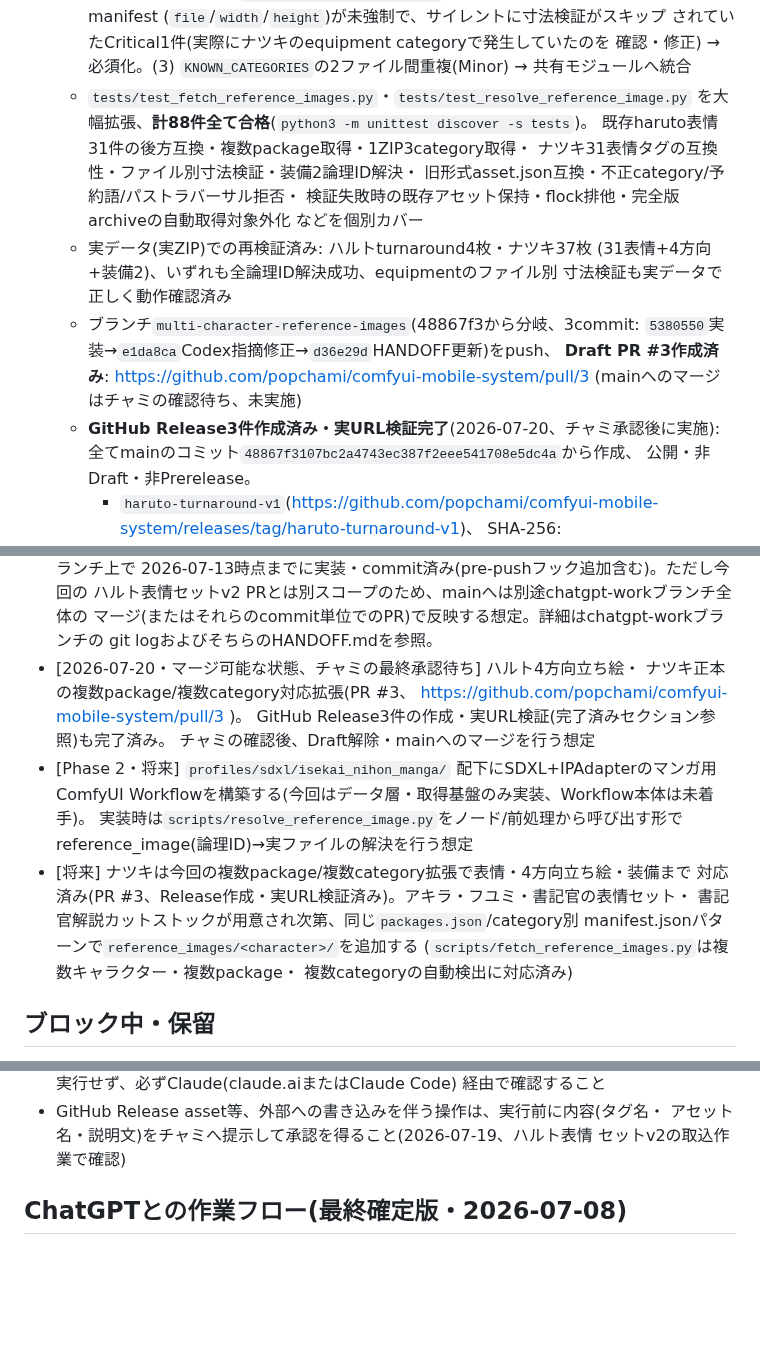
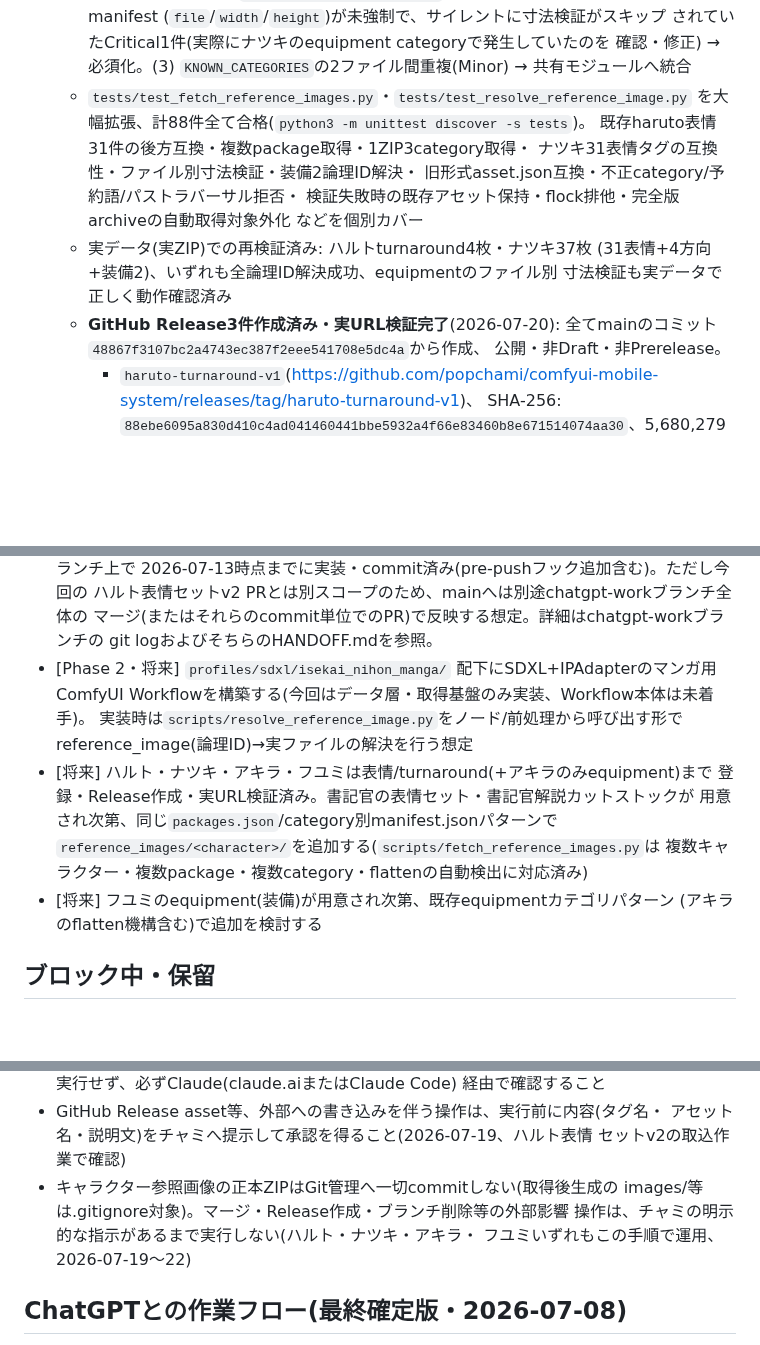
Before and after one commit to popchami/comfyui-mobile-system, a Markdown page: docs/HANDOFF.md, 3 parts joined by grey strips. GitHub-like rendering; blank space fills up the shorter version.

```diff
--- a/docs/HANDOFF.md
+++ b/docs/HANDOFF.md
@@ -87,7 +87,7 @@
     確認・修正) → 必須化。(3) `KNOWN_CATEGORIES`の2ファイル間重複(Minor)
     → 共有モジュールへ統合
   - `tests/test_fetch_reference_images.py`・`tests/test_resolve_reference_image.py`
-    を大幅拡張、**計88件全て合格**(`python3 -m unittest discover -s tests`)。
+    を大幅拡張、計88件全て合格(`python3 -m unittest discover -s tests`)。
     既存haruto表情31件の後方互換・複数package取得・1ZIP3category取得・
     ナツキ31表情タグの互換性・ファイル別寸法検証・装備2論理ID解決・
     旧形式asset.json互換・不正category/予約語/パストラバーサル拒否・
@@ -96,11 +96,7 @@
   - 実データ(実ZIP)での再検証済み: ハルトturnaround4枚・ナツキ37枚
     (31表情+4方向+装備2)、いずれも全論理ID解決成功、equipmentのファイル別
     寸法検証も実データで正しく動作確認済み
-  - ブランチ`multi-character-reference-images`(48867f3から分岐、3commit:
-    `5380550`実装→`e1da8ca`Codex指摘修正→`d36e29d`HANDOFF更新)をpush、
-    **Draft PR #3作成済み**: https://github.com/popchami/comfyui-mobile-system/pull/3
-    (mainへのマージはチャミの確認待ち、未実施)
-  - **GitHub Release3件作成済み・実URL検証完了**(2026-07-20、チャミ承認後に実施):
+  - **GitHub Release3件作成済み・実URL検証完了**(2026-07-20):
     全てmainのコミット`48867f3107bc2a4743ec387f2eee541708e5dc4a`から作成、
     公開・非Draft・非Prerelease。
     - `haruto-turnaround-v1`(https://github.com/popchami/comfyui-mobile-system/releases/tag/haruto-turnaround-v1)、
@@ -143,21 +188,17 @@
   ハルト表情セットv2 PRとは別スコープのため、mainへは別途chatgpt-workブランチ全体の
   マージ(またはそれらのcommit単位でのPR)で反映する想定。詳細はchatgpt-workブランチの
   git logおよびそちらのHANDOFF.mdを参照。
-- [2026-07-20・マージ可能な状態、チャミの最終承認待ち] ハルト4方向立ち絵・
-  ナツキ正本の複数package/複数category対応拡張(PR #3、
-  https://github.com/popchami/comfyui-mobile-system/pull/3 )。
-  GitHub Release3件の作成・実URL検証(完了済みセクション参照)も完了済み。
-  チャミの確認後、Draft解除・mainへのマージを行う想定
 - [Phase 2・将来] `profiles/sdxl/isekai_nihon_manga/` 配下にSDXL+IPAdapterのマンガ用
   ComfyUI Workflowを構築する(今回はデータ層・取得基盤のみ実装、Workflow本体は未着手)。
   実装時は`scripts/resolve_reference_image.py`をノード/前処理から呼び出す形で
   reference_image(論理ID)→実ファイルの解決を行う想定
-- [将来] ナツキは今回の複数package/複数category拡張で表情・4方向立ち絵・装備まで
-  対応済み(PR #3、Release作成・実URL検証済み)。アキラ・フユミ・書記官の表情セット・
-  書記官解説カットストックが用意され次第、同じ`packages.json`/category別
-  manifest.jsonパターンで`reference_images/<character>/`を追加する
-  (`scripts/fetch_reference_images.py`は複数キャラクター・複数package・
-  複数categoryの自動検出に対応済み)
+- [将来] ハルト・ナツキ・アキラ・フユミは表情/turnaround(+アキラのみequipment)まで
+  登録・Release作成・実URL検証済み。書記官の表情セット・書記官解説カットストックが
+  用意され次第、同じ`packages.json`/category別manifest.jsonパターンで
+  `reference_images/<character>/`を追加する(`scripts/fetch_reference_images.py`は
+  複数キャラクター・複数package・複数category・flattenの自動検出に対応済み)
+- [将来] フユミのequipment(装備)が用意され次第、既存equipmentカテゴリパターン
+  (アキラのflatten機構含む)で追加を検討する
 
 ## ブロック中・保留
 - ICON_SPEC_street.md(specs/icons/)のSHA256照合:kickkick_icon_bundle_all_v1.zip由来の
@@ -188,6 +229,10 @@
 - GitHub Release asset等、外部への書き込みを伴う操作は、実行前に内容(タグ名・
   アセット名・説明文)をチャミへ提示して承認を得ること(2026-07-19、ハルト表情
   セットv2の取込作業で確認)
+- キャラクター参照画像の正本ZIPはGit管理へ一切commitしない(取得後生成の
+  images/等は.gitignore対象)。マージ・Release作成・ブランチ削除等の外部影響
+  操作は、チャミの明示的な指示があるまで実行しない(ハルト・ナツキ・アキラ・
+  フユミいずれもこの手順で運用、2026-07-19〜22)
 
 ## ChatGPTとの作業フロー(最終確定版・2026-07-08)
 1. あなたがChatGPTに分析を依頼する
```
Also changed, not shown: other parts of docs/HANDOFF.md (+60 -11 lines).
